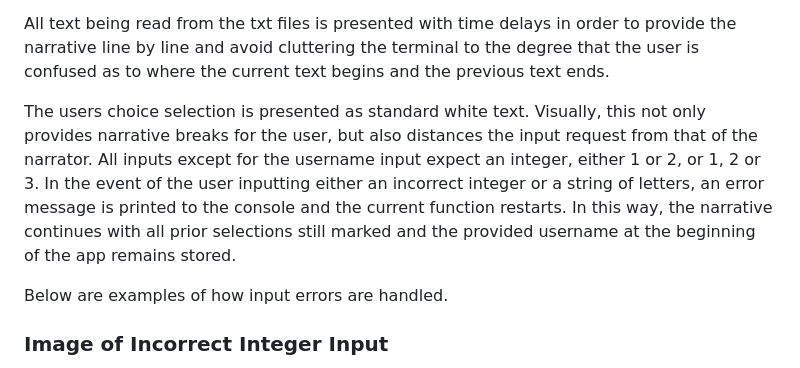
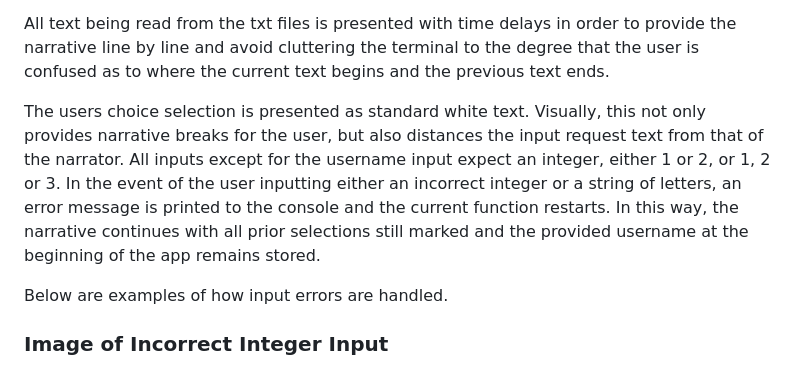
Before and after one commit to AdamFcode/Escape-the-Cellar, a Markdown page: README.md, the part around the change. GitHub-like rendering.

```diff
--- a/README.md
+++ b/README.md
@@ -36,7 +36,7 @@ The narrative is presented to the user as the guiding comments of a nameless ent
 
 All text being read from the txt files is presented with time delays in order to provide the narrative line by line and avoid cluttering the terminal to the degree that the user is confused as to where the current text begins and the previous text ends.
 
-The users choice selection is presented as standard white text. Visually, this not only provides narrative breaks for the user, but also distances the input request from that of the narrator. All inputs except for the username input expect an integer, either 1 or 2, or 1, 2 or 3. In the event of the user inputting either an incorrect integer or a string of letters, an error message is printed to the console and the current function restarts. In this way, the narrative continues with all prior selections still marked and the provided username at the beginning of the app remains stored.
+The users choice selection is presented as standard white text. Visually, this not only provides narrative breaks for the user, but also distances the input request text from that of the narrator. All inputs except for the username input expect an integer, either 1 or 2, or 1, 2 or 3. In the event of the user inputting either an incorrect integer or a string of letters, an error message is printed to the console and the current function restarts. In this way, the narrative continues with all prior selections still marked and the provided username at the beginning of the app remains stored.
 
 Below are examples of how input errors are handled.
 
```
